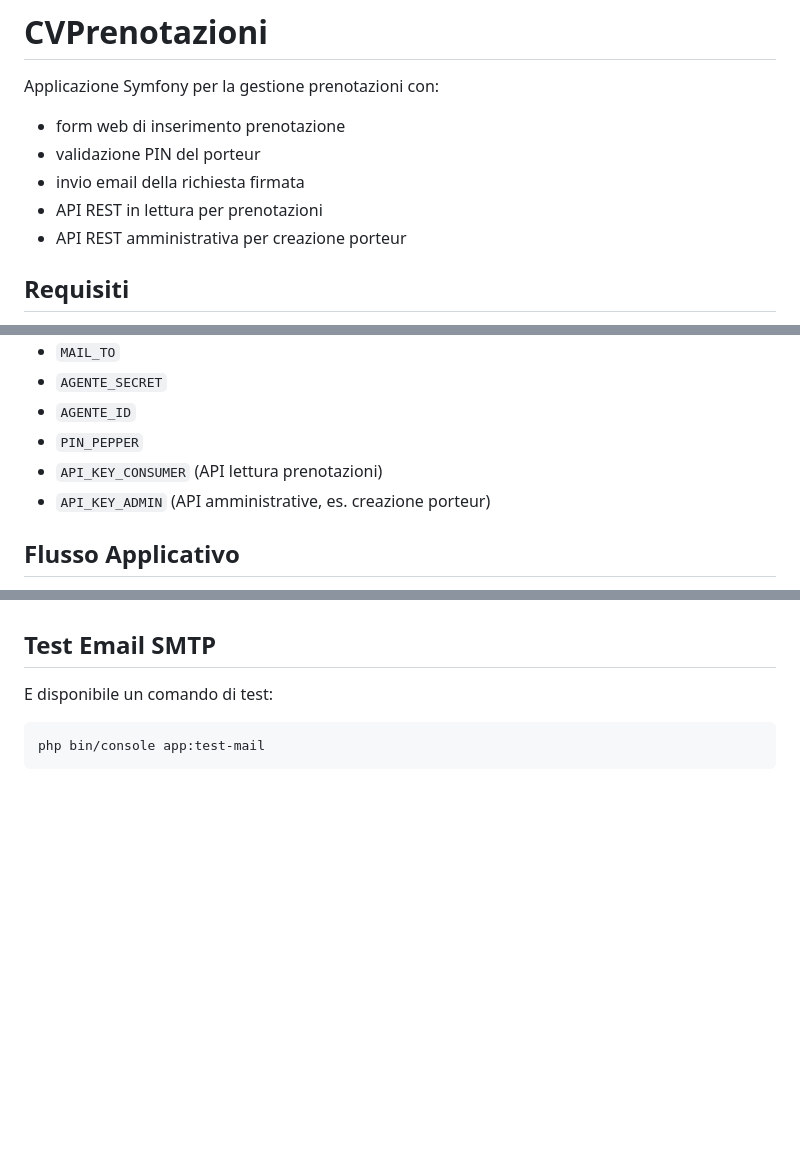
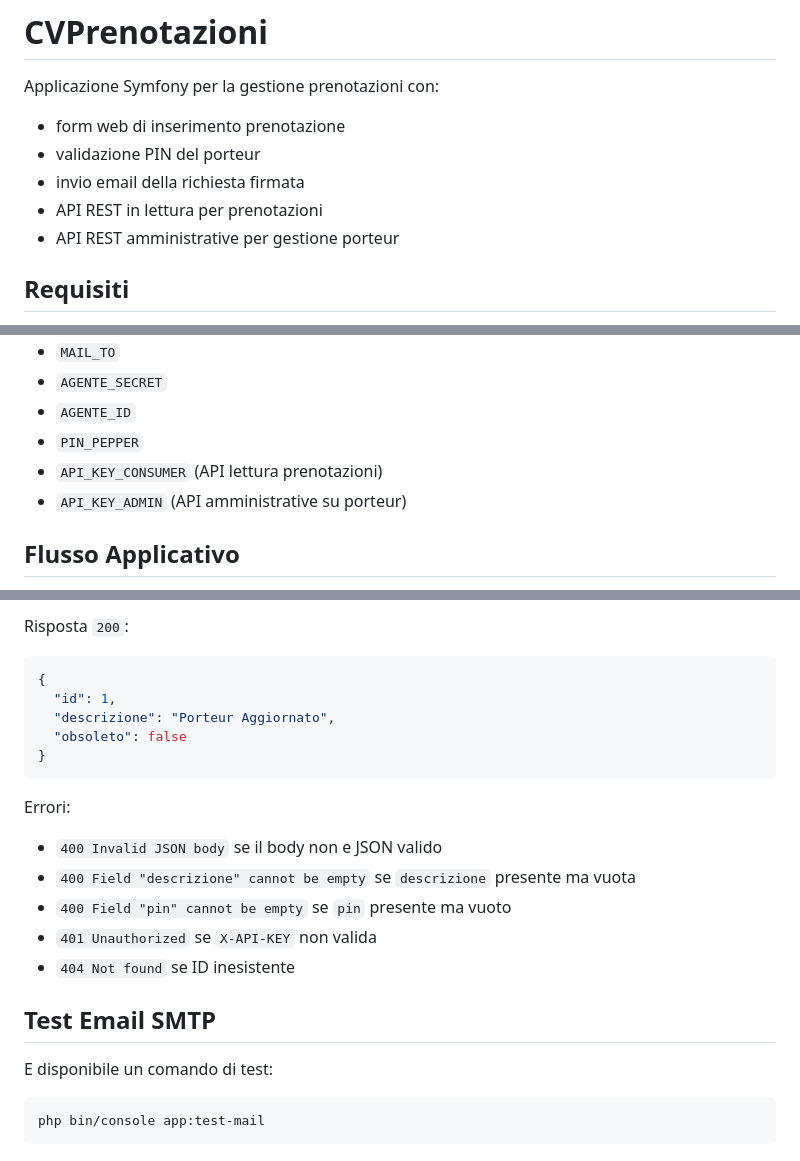
Before and after one commit to archistico/CVPrenotazioni, a Markdown page: readme.md, 3 parts joined by grey strips. GitHub-like rendering; blank space fills up the shorter version.

Commit message:
add api readme

````diff
--- a/readme.md
+++ b/readme.md
@@ -5,7 +5,7 @@ Applicazione Symfony per la gestione prenotazioni con:
 - validazione PIN del porteur
 - invio email della richiesta firmata
 - API REST in lettura per prenotazioni
-- API REST amministrativa per creazione porteur
+- API REST amministrative per gestione porteur
 
 ## Requisiti
 
@@ -69,7 +69,7 @@ Nel file `.env` sono gia presenti esempi. Le piu importanti:
 - `AGENTE_ID`
 - `PIN_PEPPER`
 - `API_KEY_CONSUMER` (API lettura prenotazioni)
-- `API_KEY_ADMIN` (API amministrative, es. creazione porteur)
+- `API_KEY_ADMIN` (API amministrative su porteur)
 
 ## Flusso Applicativo
 
@@ -236,3 +319,20 @@ Errori:
+Risposta `200`:
+
+```json
+{
+  "id": 1,
+  "descrizione": "Porteur Aggiornato",
+  "obsoleto": false
+}
+```
+
+Errori:
+- `400 Invalid JSON body` se il body non e JSON valido
+- `400 Field "descrizione" cannot be empty` se `descrizione` presente ma vuota
+- `400 Field "pin" cannot be empty` se `pin` presente ma vuoto
+- `401 Unauthorized` se `X-API-KEY` non valida
+- `404 Not found` se ID inesistente
+
 ## Test Email SMTP
 
 E disponibile un comando di test:
````
Also changed, not shown: other parts of readme.md (+83 -0 lines).
